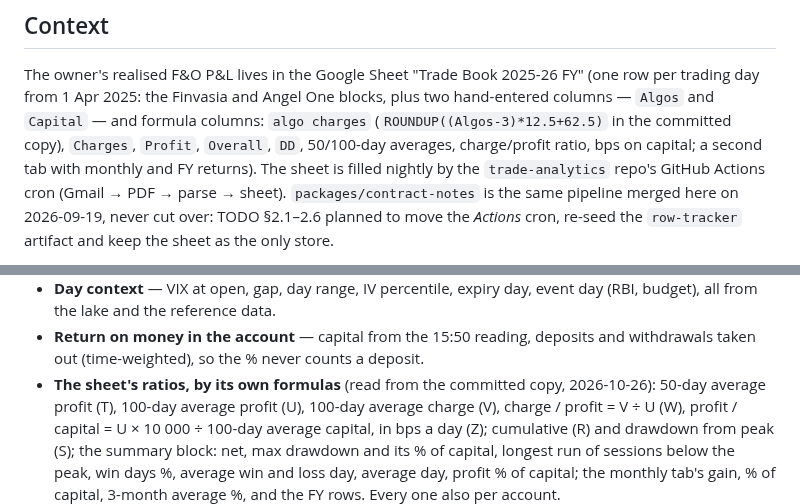
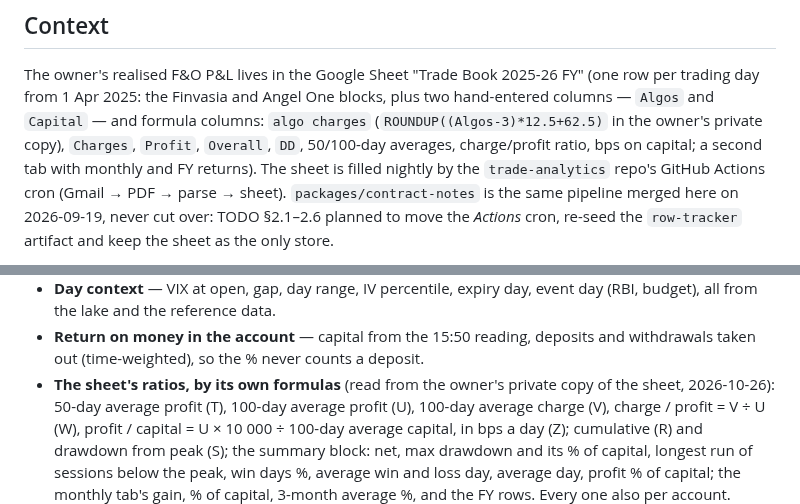
Before and after one commit to RahulSunnyCS/ai-trading-agent, a Markdown page: backlog/BL-168-contract-notes-trade-book.md, 2 parts joined by grey strips. GitHub-like rendering.

```diff
--- a/backlog/BL-168-contract-notes-trade-book.md
+++ b/backlog/BL-168-contract-notes-trade-book.md
@@ -15,7 +15,7 @@
 The owner's realised F&O P&L lives in the Google Sheet "Trade Book 2025-26 FY" (one row per
 trading day from 1 Apr 2025: the Finvasia and Angel One blocks, plus two hand-entered columns —
 `Algos` and `Capital` — and formula columns: `algo charges` (`ROUNDUP((Algos-3)*12.5+62.5)` in
-the committed copy), `Charges`, `Profit`, `Overall`, `DD`, 50/100-day averages, charge/profit
+the owner's private copy), `Charges`, `Profit`, `Overall`, `DD`, 50/100-day averages, charge/profit
 ratio, bps on capital; a second tab with monthly and FY returns). The sheet is filled nightly by the `trade-analytics` repo's GitHub Actions cron
 (Gmail → PDF → parse → sheet). `packages/contract-notes` is the same pipeline merged here on
 2026-09-19, never cut over: TODO §2.1–2.6 planned to move the *Actions* cron, re-seed the
@@ -166,7 +166,7 @@ recomputed):
   budget), all from the lake and the reference data.
 - **Return on money in the account** — capital from the 15:50 reading, deposits and
   withdrawals taken out (time-weighted), so the % never counts a deposit.
-- **The sheet's ratios, by its own formulas** (read from the committed copy, 2026-10-26):
+- **The sheet's ratios, by its own formulas** (read from the owner's private copy of the sheet, 2026-10-26):
   50-day average profit (T), 100-day average profit (U), 100-day average charge (V),
   charge / profit = V ÷ U (W), profit / capital = U × 10 000 ÷ 100-day average capital, in bps
   a day (Z); cumulative (R) and drawdown from peak (S); the summary block: net, max drawdown
```
Also changed, not shown: other parts of backlog/BL-168-contract-notes-trade-book.md (+7 -8 lines), backlog/assets/BL-168/2-first-screen.png, backlog/assets/BL-168/3-widgets.png, backlog/assets/BL-168/4-day-detail.png, backlog/assets/BL-168/8-states-and-inputs.png, 4 other files.
